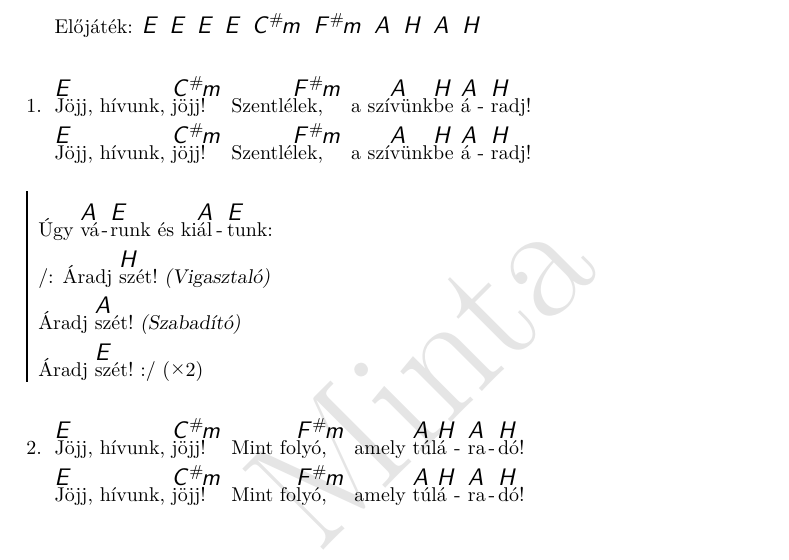
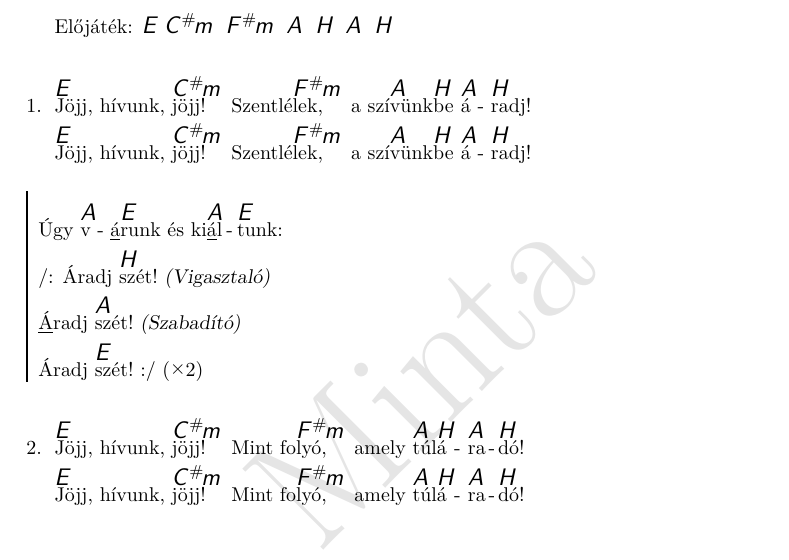
Before and after one commit to isti115/budaorsi-antiochia-dalgyujtemeny, a LaTeX document (compilations/antiochia.tex, which reads songs/jojj-hivunk-jojj.tex): part of page 45 of 98, cut so that both start at the same text. Compiled offline with pdfLaTeX.

Commit message:
Update jojj-hivunk-jojj.tex
Hajlítások és akkordok javítása Istivel

```diff
--- a/songs/jojj-hivunk-jojj.tex
+++ b/songs/jojj-hivunk-jojj.tex
@@ -2,7 +2,7 @@
 
   \ifchorded
     \beginverse*
-       {\nolyrics Előjáték: \[E] \[E] \[E] \[E] \[C#m] \[F#m] \[A] \[H] \[A] \[H]}
+       {\nolyrics Előjáték: \[E]\[C#m] \[F#m] \[A] \[H] \[A] \[H]}
     \endverse
   \fi
 
@@ -12,9 +12,9 @@
   \endverse
 
   \beginchorus
-    Úgy \[A]vá\[E]runk és ki\[A]ál\[E]tunk:
+    Úgy \[A]v\_{á}\[E]runk és ki\[A]{\_{á}}l\[E]tunk:
     /: Áradj \[H]szét! \echo{Vigasztaló}
-    Áradj \[A]szét! \echo{Szabadító}
+    \_{Á}radj \[A]szét! \echo{Szabadító}
     Áradj \[E]szét! :/ \rep{2}
   \endchorus
 
```
